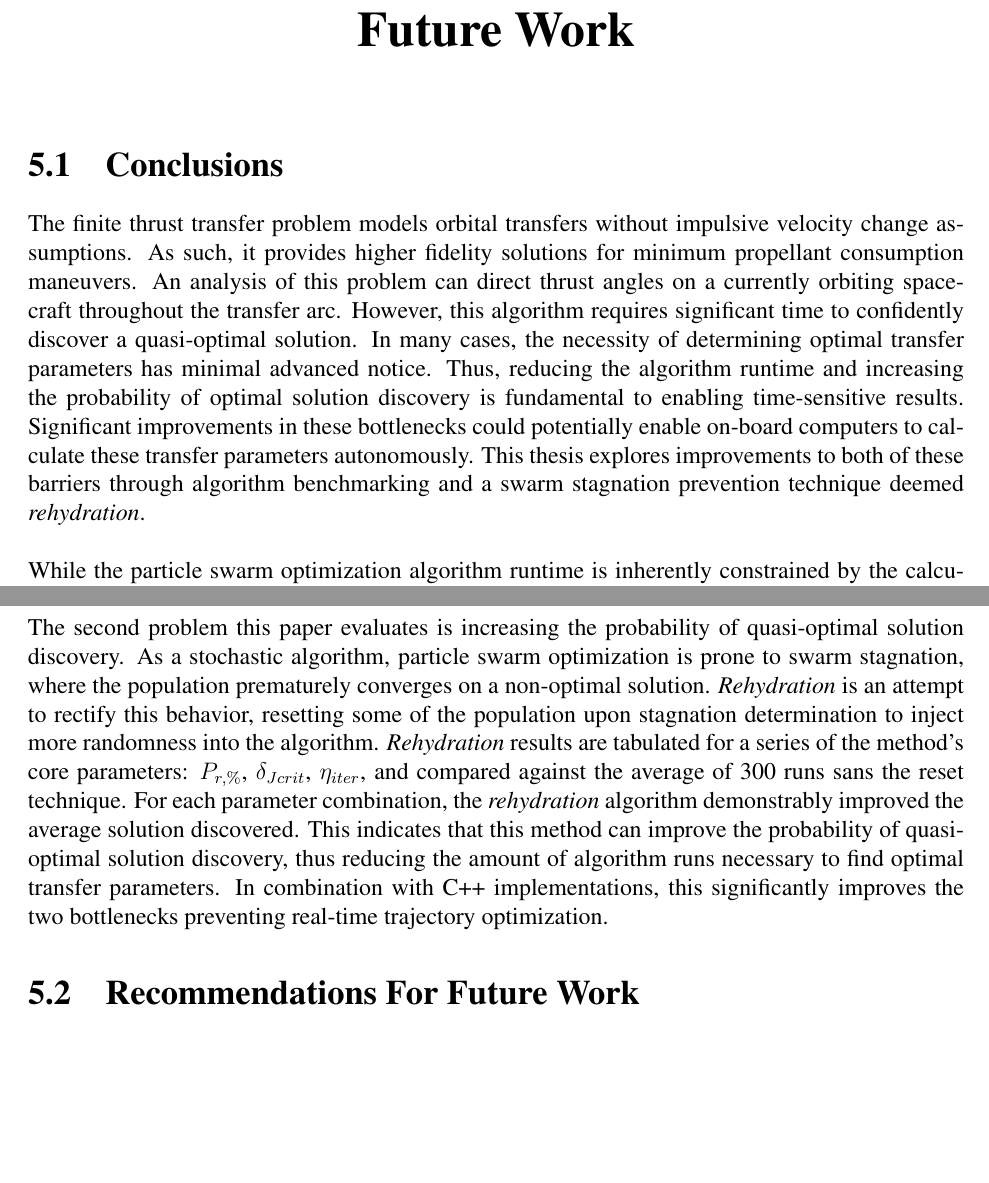
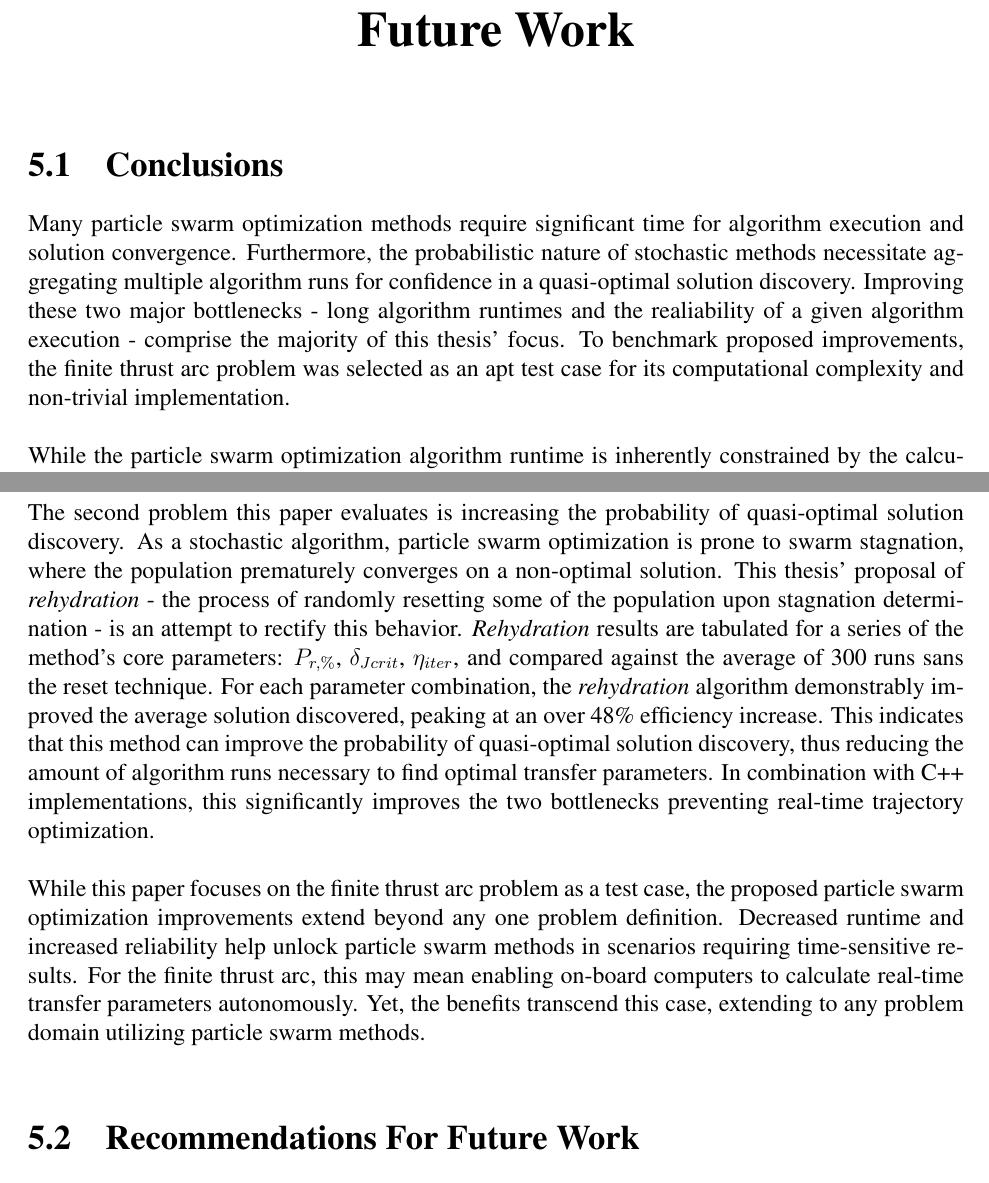
Before and after one commit to srich36/thesis_written, a LaTeX thesis (master.tex, which reads mainmatter/Conclusions.tex): two parts of pages 36 and 37 of 37, joined at a grey line, cut so that both start at the same text, the shorter picture padded with empty space. Compiled offline with pdfLaTeX.

Commit message:
Refactor conclusions

```diff
--- a/mainmatter/Conclusions.tex
+++ b/mainmatter/Conclusions.tex
@@ -5,18 +5,13 @@
 \chapter{Conclusions and Recommendations for Future Work}
 
 \section{Conclusions}
-\noindent The finite thrust transfer problem models orbital transfers without
-impulsive velocity change assumptions. As such, it provides higher fidelity
-solutions for minimum propellant consumption maneuvers. An analysis of this problem
-can direct thrust angles on a currently orbiting spacecraft throughout the transfer arc.
-However, this algorithm requires significant time to confidently discover a quasi-optimal
-solution. In many cases, the necessity of determining optimal transfer parameters has minimal
-advanced notice.
-Thus, reducing the algorithm runtime and increasing the probability of optimal
-solution discovery is fundamental to enabling time-sensitive results. Significant improvements
-in these bottlenecks could potentially enable on-board computers to calculate these transfer
-parameters autonomously. This thesis explores improvements to both of these barriers through algorithm
-benchmarking and a swarm stagnation prevention technique deemed \textit{rehydration}. \newline
+\noindent
+Many particle swarm optimization methods
+require significant time for algorithm execution and solution convergence. Furthermore, the probabilistic nature of stochastic methods necessitate aggregating multiple
+algorithm runs for confidence in a quasi-optimal solution discovery. Improving these two major bottlenecks - long algorithm
+runtimes and the realiability of a given algorithm execution - comprise the majority of this thesis' focus.
+To benchmark proposed improvements, the finite thrust arc problem was selected as an apt test case
+for its computational complexity and non-trivial implementation. \newline
 
 \noindent While the particle swarm optimization algorithm runtime is inherently constrained by the
 calculations it entails, optimizing memory transfer, caching, and computation can potentially speed up its
@@ -33,14 +28,21 @@ similar C++ implementations in the future. \newline
 
 \noindent The second problem this paper evaluates is increasing the probability of quasi-optimal solution
 discovery. As a stochastic algorithm, particle swarm optimization is prone to swarm stagnation, where the
-population prematurely converges on a non-optimal solution. \textit{Rehydration} is an attempt
-to rectify this behavior, resetting some of the population upon stagnation determination to inject more randomness
-into the algorithm. \textit{Rehydration} results are tabulated for a series of the method's core parameters: $P_{r,\%}$,
+population prematurely converges on a non-optimal solution. This thesis' proposal of \textit{rehydration}
+- the process of randomly resetting some of the population upon stagnation determination - is an attempt
+to rectify this behavior. \textit{Rehydration} results are tabulated for a series of the method's core parameters: $P_{r,\%}$,
 $\delta_{Jcrit}$, $\eta_{iter}$, and compared against the average of 300 runs sans the reset technique. For each
-parameter combination, the \textit{rehydration} algorithm demonstrably improved the average solution discovered.
+parameter combination, the \textit{rehydration} algorithm demonstrably improved the average solution discovered, peaking
+at an over 48\% efficiency increase.
 This indicates that this method can improve the probability of quasi-optimal solution discovery, thus reducing the
 amount of algorithm runs necessary to find optimal transfer parameters. In combination with C++ implementations, this significantly
-improves the two bottlenecks preventing real-time trajectory optimization.
+improves the two bottlenecks preventing real-time trajectory optimization. \newline
+
+\noindent While this paper focuses on the finite thrust arc problem as a test case, the proposed particle swarm optimization
+improvements extend beyond any one problem definition. Decreased runtime and increased reliability help
+unlock particle swarm methods in scenarios requiring time-sensitive results. For the finite thrust arc, this may mean enabling
+on-board computers to calculate real-time transfer parameters autonomously. Yet, the benefits transcend this case,
+extending to any problem domain utilizing particle swarm methods. \newline
 
 \section{Recommendations For Future Work}
 
```
Also changed, not shown: mainmatter/Problem_Statement.tex (+1 -1 lines), master.pdf.
